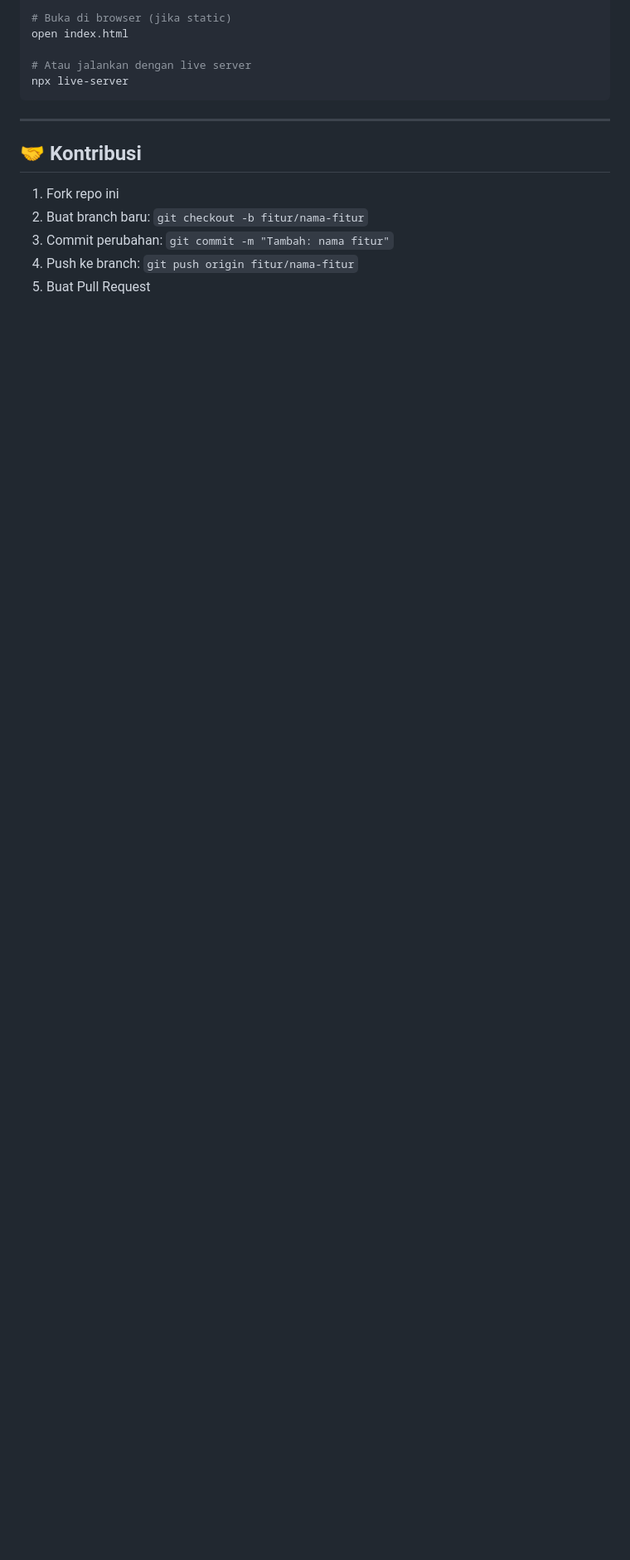
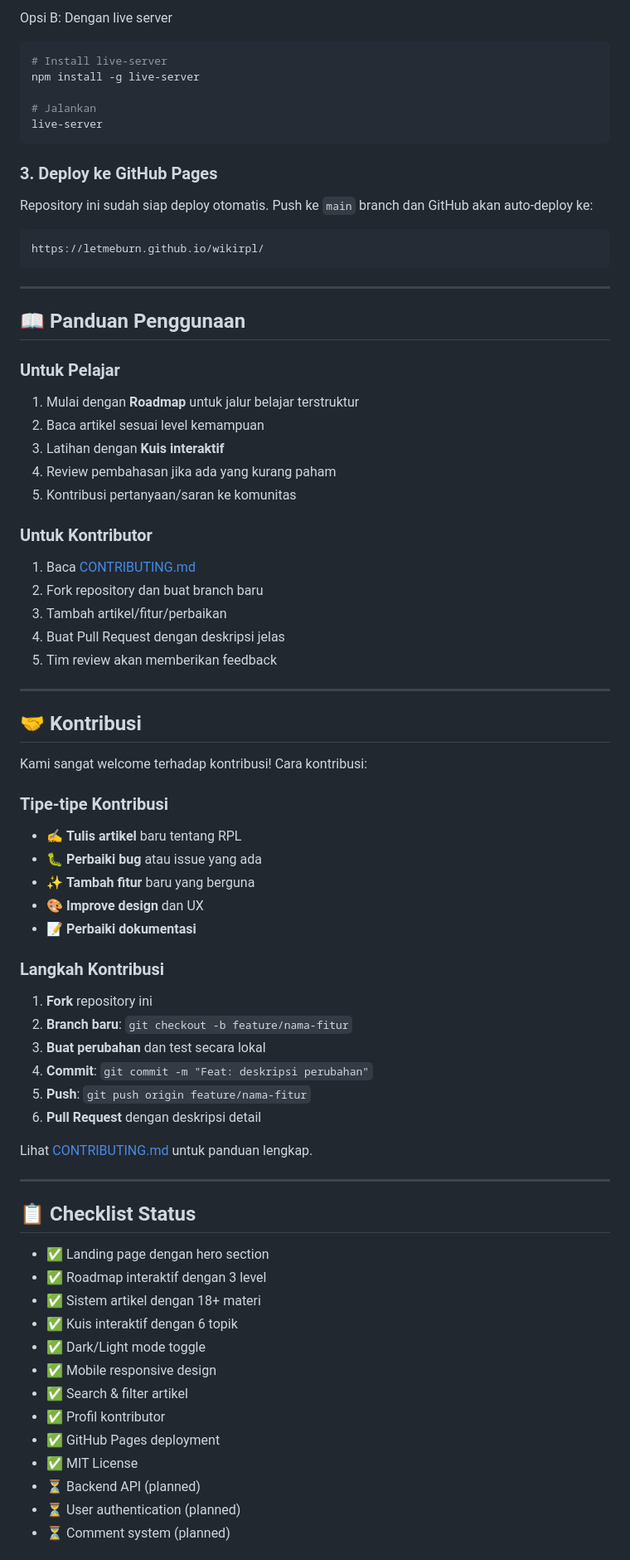
Before and after one commit to letmeburn/wikirpl, a Markdown page: README.md, the part around one of its changes. Shown at 83% size. GitHub-like rendering; blank space fills up the shorter version.

````diff
--- a/README.md
+++ b/README.md
@@ -141,17 +130,75 @@ cd wikirpl
 
-# Buka di browser (jika static)
-open index.html
+Opsi B: Dengan live server
+```bash
+# Install live-server
+npm install -g live-server
 
-# Atau jalankan dengan live server
-npx live-server
+# Jalankan
+live-server
 ```
+
+### 3. Deploy ke GitHub Pages
+Repository ini sudah siap deploy otomatis. Push ke `main` branch dan GitHub akan auto-deploy ke:
+```
+https://letmeburn.github.io/wikirpl/
+```
+
+---
+
+## 📖 Panduan Penggunaan
+
+### Untuk Pelajar
+1. Mulai dengan **Roadmap** untuk jalur belajar terstruktur
+2. Baca artikel sesuai level kemampuan
+3. Latihan dengan **Kuis interaktif**
+4. Review pembahasan jika ada yang kurang paham
+5. Kontribusi pertanyaan/saran ke komunitas
+
+### Untuk Kontributor
+1. Baca [CONTRIBUTING.md](CONTRIBUTING.md)
+2. Fork repository dan buat branch baru
+3. Tambah artikel/fitur/perbaikan
+4. Buat Pull Request dengan deskripsi jelas
+5. Tim review akan memberikan feedback
 
 ---
 
 ## 🤝 Kontribusi
 
-1. Fork repo ini
-2. Buat branch baru: `git checkout -b fitur/nama-fitur`
-3. Commit perubahan: `git commit -m "Tambah: nama fitur"`
-4. Push ke branch: `git push origin fitur/nama-fitur`
-5. Buat Pull Request
+Kami sangat welcome terhadap kontribusi! Cara kontribusi:
+
+### Tipe-tipe Kontribusi
+- ✍️ **Tulis artikel** baru tentang RPL
+- 🐛 **Perbaiki bug** atau issue yang ada
+- ✨ **Tambah fitur** baru yang berguna
+- 🎨 **Improve design** dan UX
+- 📝 **Perbaiki dokumentasi**
+
+### Langkah Kontribusi
+1. **Fork** repository ini
+2. **Branch baru**: `git checkout -b feature/nama-fitur`
+3. **Buat perubahan** dan test secara lokal
+4. **Commit**: `git commit -m "Feat: deskripsi perubahan"`
+5. **Push**: `git push origin feature/nama-fitur`
+6. **Pull Request** dengan deskripsi detail
+
+Lihat [CONTRIBUTING.md](CONTRIBUTING.md) untuk panduan lengkap.
+
+---
+
+## 📋 Checklist Status
+
+- ✅ Landing page dengan hero section
+- ✅ Roadmap interaktif dengan 3 level
+- ✅ Sistem artikel dengan 18+ materi
+- ✅ Kuis interaktif dengan 6 topik
+- ✅ Dark/Light mode toggle
+- ✅ Mobile responsive design
+- ✅ Search & filter artikel
+- ✅ Profil kontributor
+- ✅ GitHub Pages deployment
+- ✅ MIT License
+- ⏳ Backend API (planned)
+- ⏳ User authentication (planned)
+- ⏳ Comment system (planned)
+
````
Also changed, not shown: other parts of README.md (+123 -96 lines).
